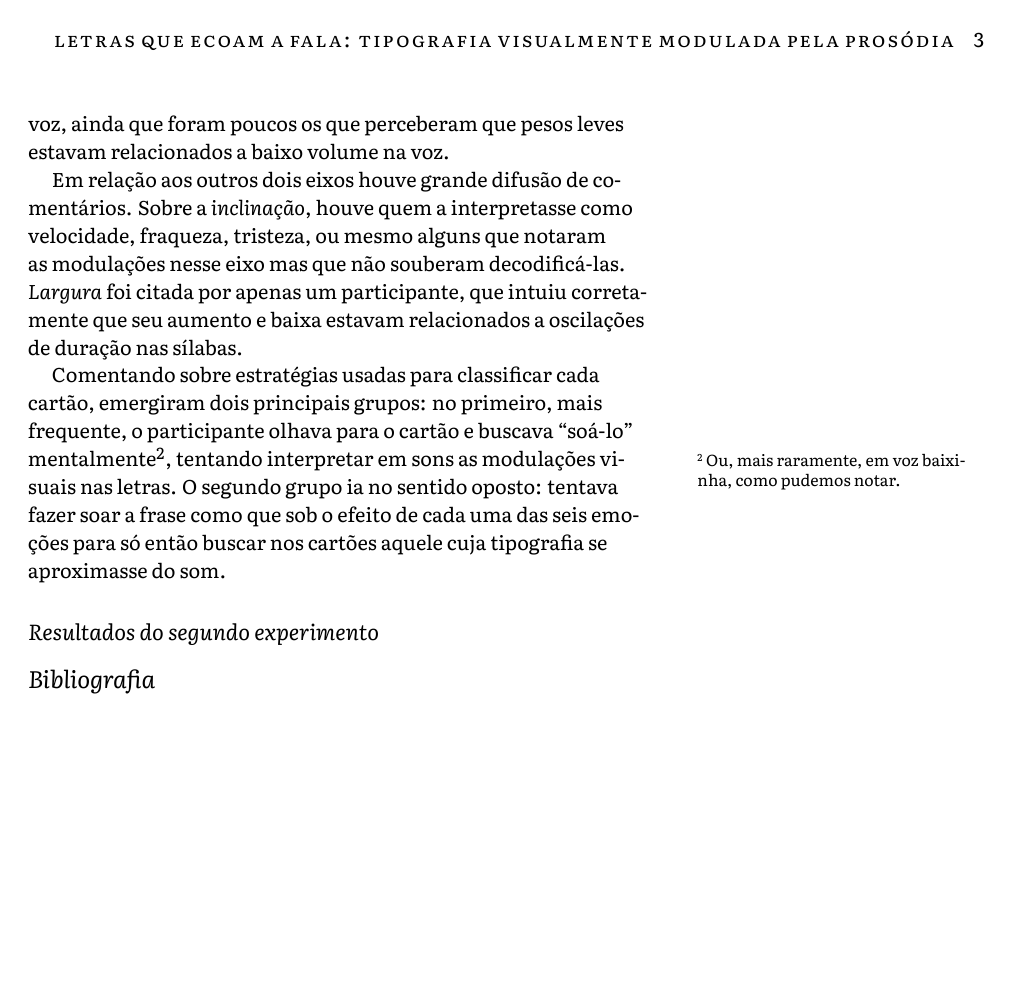
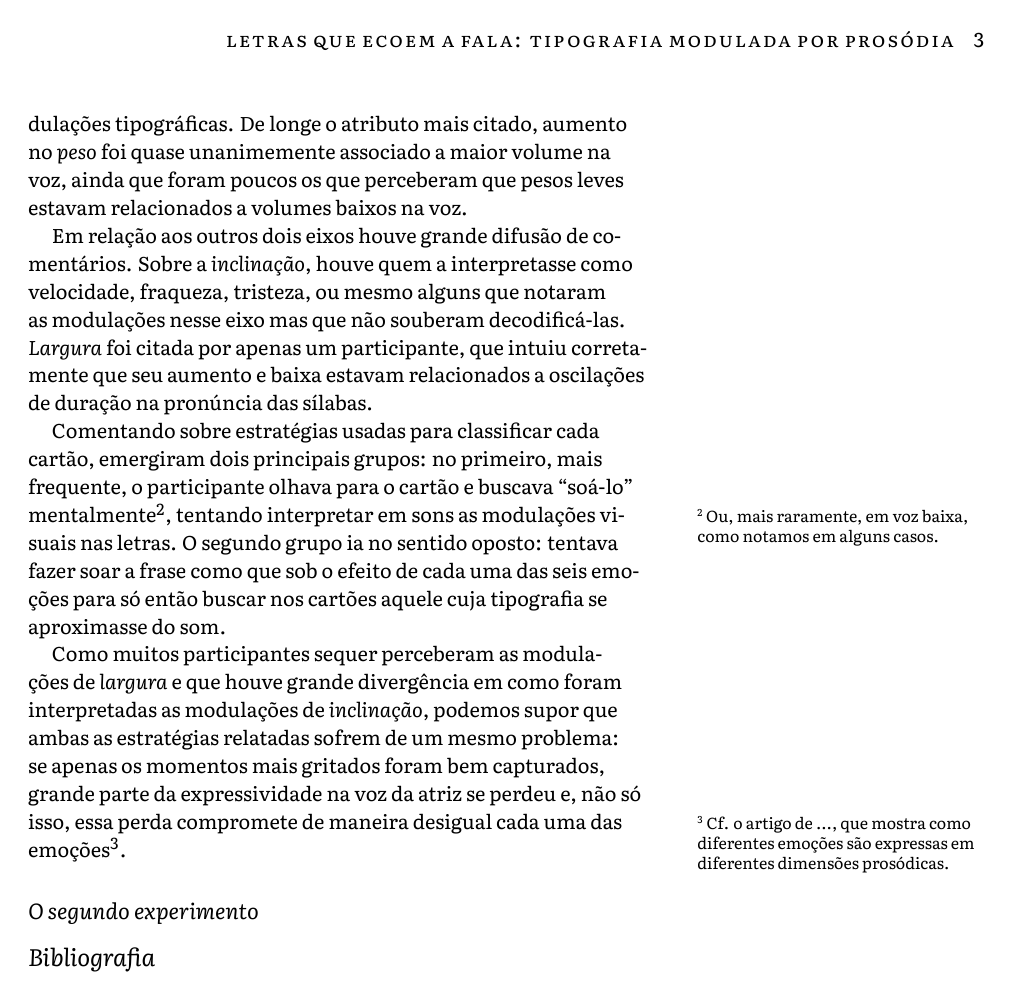
Before and after one commit to caluap/qualificacao_msc, a LaTeX document (main.tex): page 3 of 3. Compiled offline with XeLaTeX.

Commit message:
mais refino

```diff
--- a/main.tex
+++ b/main.tex
@@ -64,7 +64,7 @@
     BoldItalicFont=Literata-BoldItalic,
 ]{Literata-Regular}
 
-\title{Letras que ecoam a fala: tipografia visualmente modulada pela prosódia}
+\title{Letras que ecoem a fala: tipografia modulada por prosódia}
 %\title{A voz na letra: tipografia modulada pela fala}
 
 \author{Caluã de Lacerda Pataca, Paula Dornhofer Paro Costa}
@@ -170,13 +171,15 @@ Na tentativa de encontrar explicações alternativas para o baixo ganho no \text
   \label{edit_dist_2}
 \end{marginfigure}
 
-O que nos disseram as entrevistas? Além do muito frequente comentário de que a avaliação era muito difícil, emergiram alguns padrões em como os participantes interpretaram as modulações tipográficas. De longe o atributo mais citado, aumento no \textit{peso} foi quase unanimemente associado a maior volume na voz, ainda que foram poucos os que perceberam que pesos leves estavam relacionados a baixo volume na voz.
+O que nos disseram as entrevistas? Além do muito frequente comentário de que a avaliação era muito difícil, emergiram alguns padrões em como os participantes interpretaram as modulações tipográficas. De longe o atributo mais citado, aumento no \textit{peso} foi quase unanimemente associado a maior volume na voz, ainda que foram poucos os que perceberam que pesos leves estavam relacionados a volumes baixos na voz.
 
-Em relação aos outros dois eixos houve grande difusão de comentários. Sobre a \textit{inclinação}, houve quem a interpretasse como velocidade, fraqueza, tristeza, ou mesmo alguns que notaram as modulações nesse eixo mas que não souberam decodificá-las. \textit{Largura} foi citada por apenas um participante, que intuiu corretamente que seu aumento e baixa estavam relacionados a oscilações de duração nas sílabas.
+Em relação aos outros dois eixos houve grande difusão de comentários. Sobre a \textit{inclinação}, houve quem a interpretasse como velocidade, fraqueza, tristeza, ou mesmo alguns que notaram as modulações nesse eixo mas que não souberam decodificá-las. \textit{Largura} foi citada por apenas um participante, que intuiu corretamente que seu aumento e baixa estavam relacionados a oscilações de duração na pronúncia das sílabas.
 
-Comentando sobre estratégias usadas para classificar cada cartão, emergiram dois principais grupos: no primeiro, mais frequente, o participante olhava para o cartão e buscava ``soá-lo'' mentalmente\sidenote{Ou, mais raramente, em voz baixinha, como pudemos notar.}, tentando interpretar em sons as modulações visuais nas letras. O segundo grupo ia no sentido oposto: tentava fazer soar a frase como que sob o efeito de cada uma das seis emoções para só então buscar nos cartões aquele cuja tipografia se aproximasse do som.
+Comentando sobre estratégias usadas para classificar cada cartão, emergiram dois principais grupos: no primeiro, mais frequente, o participante olhava para o cartão e buscava ``soá-lo'' mentalmente\sidenote{Ou, mais raramente, em voz baixa, como notamos em alguns casos.}, tentando interpretar em sons as modulações visuais nas letras. O segundo grupo ia no sentido oposto: tentava fazer soar a frase como que sob o efeito de cada uma das seis emoções para só então buscar nos cartões aquele cuja tipografia se aproximasse do som.
 
-\subsection{Resultados do segundo experimento}
+Como muitos participantes sequer perceberam as modulações de \textit{largura} e que houve grande divergência em como foram interpretadas as modulações de \textit{inclinação}, podemos supor que ambas as estratégias relatadas sofrem de um mesmo problema: se apenas os momentos mais gritados foram bem capturados, grande parte da expressividade na voz da atriz se perdeu e, não só isso, essa perda compromete de maneira desigual cada uma das emoções\sidenote[][-1\baselineskip]{Cf. o artigo de ..., que mostra como diferentes emoções são expressas em diferentes dimensões prosódicas.}.
+
+\subsection{O segundo experimento}
 
 \renewcommand{\refname}{Bibliografia}
 \makeatletter
```
Also changed, not shown: main.tex (15 more changed lines).
